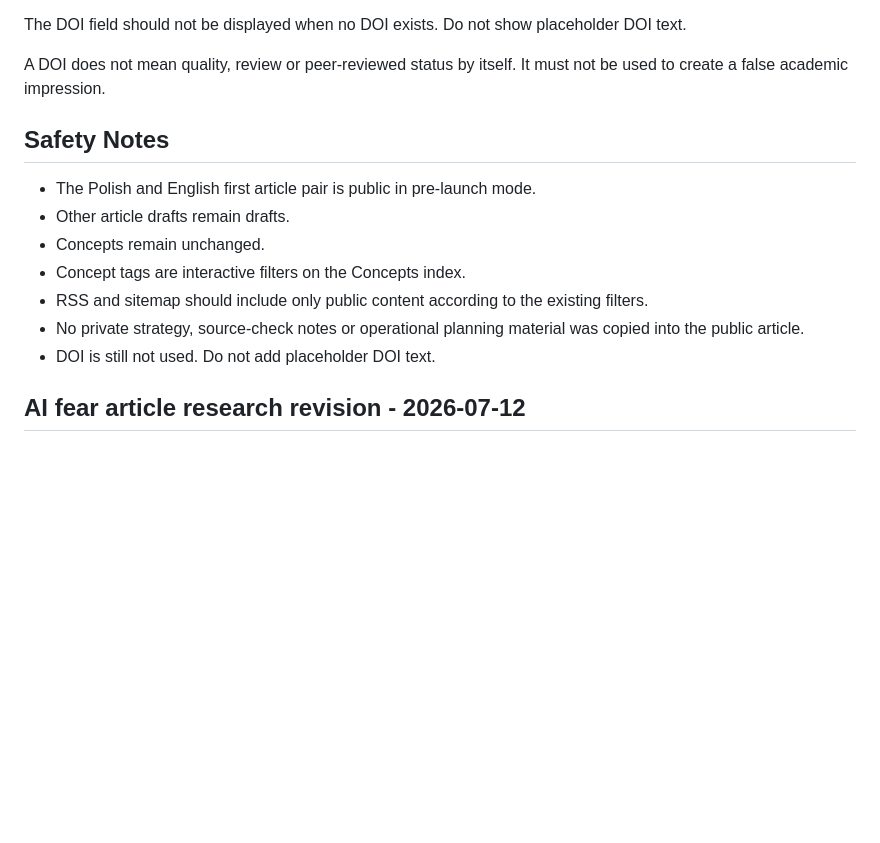
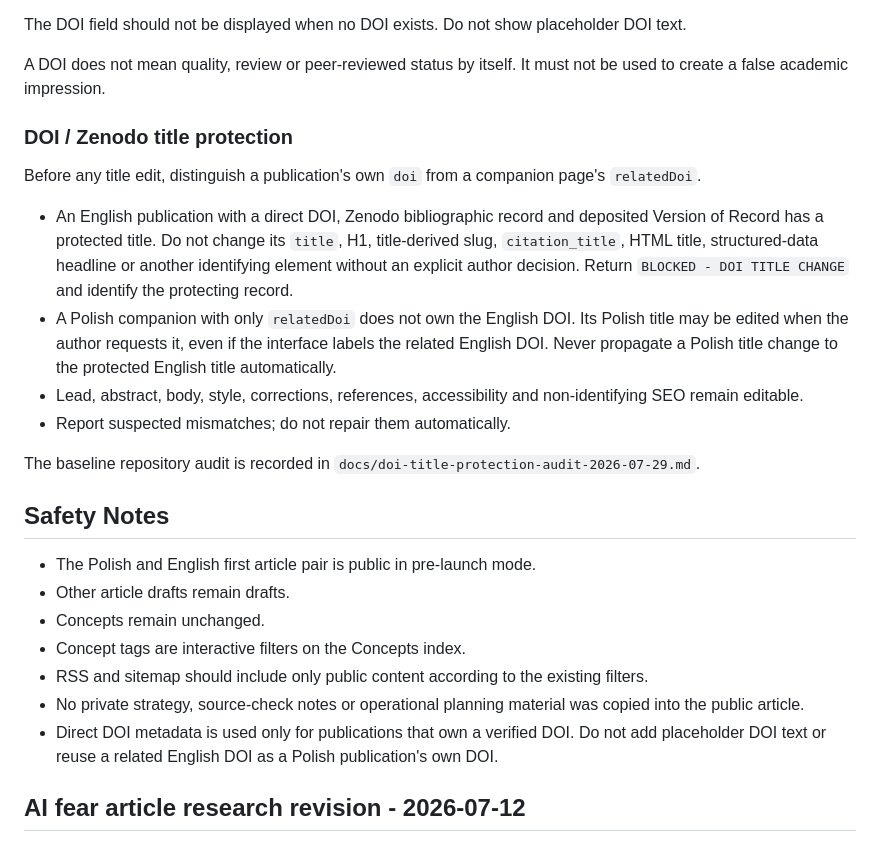
Before and after one commit to felixo01/promptedpsyche, a Markdown page: docs/articles-publication-notes.md, the part around the change. GitHub-like rendering; blank space fills up the shorter version.

Commit message:
Add DOI title protection workflow and audit editorial consistency

```diff
--- a/docs/articles-publication-notes.md
+++ b/docs/articles-publication-notes.md
@@ -314,6 +314,17 @@ The DOI field should not be displayed when no DOI exists. Do not show placeholde
 
 A DOI does not mean quality, review or peer-reviewed status by itself. It must not be used to create a false academic impression.
 
+### DOI / Zenodo title protection
+
+Before any title edit, distinguish a publication's own `doi` from a companion page's `relatedDoi`.
+
+- An English publication with a direct DOI, Zenodo bibliographic record and deposited Version of Record has a protected title. Do not change its `title`, H1, title-derived slug, `citation_title`, HTML title, structured-data headline or another identifying element without an explicit author decision. Return `BLOCKED - DOI TITLE CHANGE` and identify the protecting record.
+- A Polish companion with only `relatedDoi` does not own the English DOI. Its Polish title may be edited when the author requests it, even if the interface labels the related English DOI. Never propagate a Polish title change to the protected English title automatically.
+- Lead, abstract, body, style, corrections, references, accessibility and non-identifying SEO remain editable.
+- Report suspected mismatches; do not repair them automatically.
+
+The baseline repository audit is recorded in `docs/doi-title-protection-audit-2026-07-29.md`.
+
 ## Safety Notes
 
 - The Polish and English first article pair is public in pre-launch mode.
@@ -322,7 +333,7 @@ A DOI does not mean quality, review or peer-reviewed status by itself. It must n
 - Concept tags are interactive filters on the Concepts index.
 - RSS and sitemap should include only public content according to the existing filters.
 - No private strategy, source-check notes or operational planning material was copied into the public article.
-- DOI is still not used. Do not add placeholder DOI text.
+- Direct DOI metadata is used only for publications that own a verified DOI. Do not add placeholder DOI text or reuse a related English DOI as a Polish publication's own DOI.
 
 ## AI fear article research revision - 2026-07-12
 
```
Also changed, not shown: AGENTS.md (added, +35 -0 lines), docs/doi-title-protection-audit-2026-07-29.md (added, +99 -0 lines).
